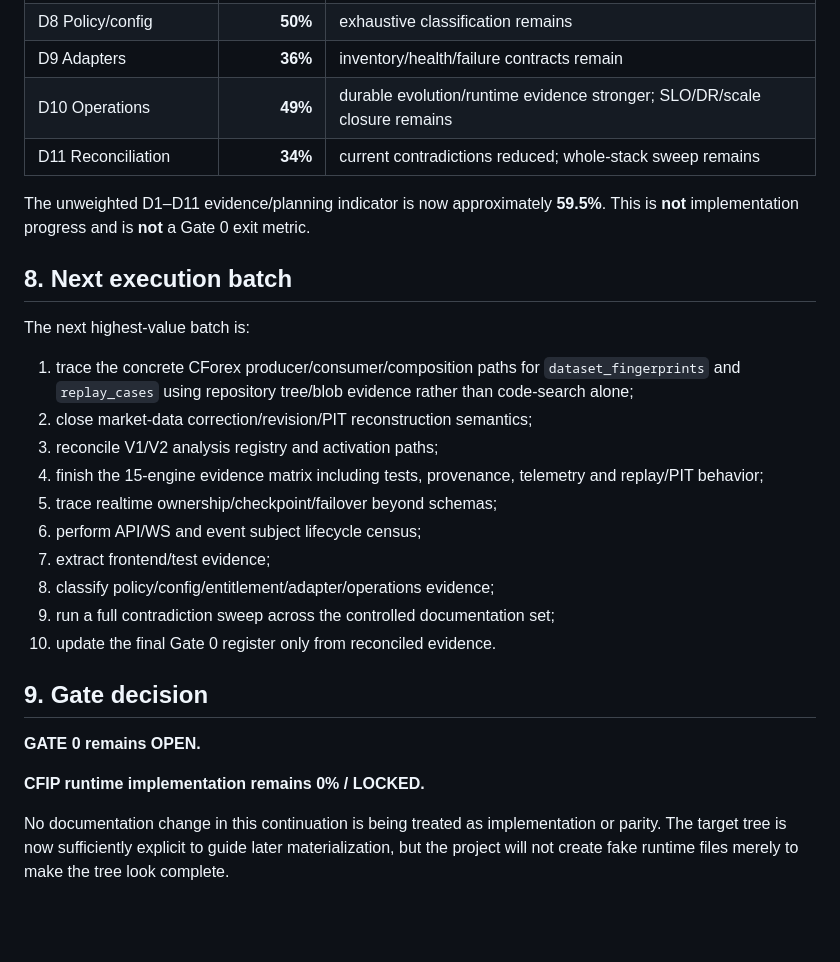
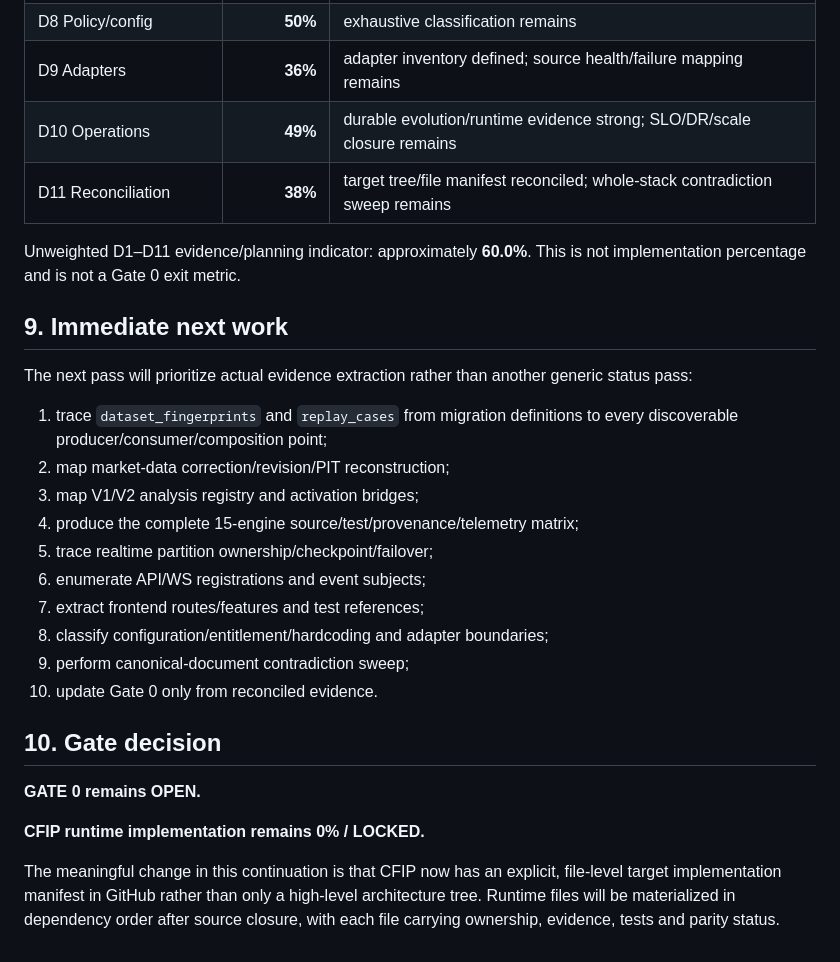
Before and after one commit to armanemp/CFIP, a Markdown page: docs/CFIP-DOCUMENTATION-PROGRESS-REPORT-21.md, the part around one of its changes. Rendered like a GitHub page; blank space fills up the shorter version.

```diff
--- a/docs/CFIP-DOCUMENTATION-PROGRESS-REPORT-21.md
+++ b/docs/CFIP-DOCUMENTATION-PROGRESS-REPORT-21.md
@@ -102,29 +125,29 @@ Canonical documentation writes remain serialized after evidence reconciliation s
 | D8 Policy/config | **50%** | exhaustive classification remains |
-| D9 Adapters | **36%** | inventory/health/failure contracts remain |
-| D10 Operations | **49%** | durable evolution/runtime evidence stronger; SLO/DR/scale closure remains |
-| D11 Reconciliation | **34%** | current contradictions reduced; whole-stack sweep remains |
+| D9 Adapters | **36%** | adapter inventory defined; source health/failure mapping remains |
+| D10 Operations | **49%** | durable evolution/runtime evidence strong; SLO/DR/scale closure remains |
+| D11 Reconciliation | **38%** | target tree/file manifest reconciled; whole-stack contradiction sweep remains |
 
-The unweighted D1–D11 evidence/planning indicator is now approximately **59.5%**. This is **not** implementation progress and is **not** a Gate 0 exit metric.
+Unweighted D1–D11 evidence/planning indicator: approximately **60.0%**. This is not implementation percentage and is not a Gate 0 exit metric.
 
-## 8. Next execution batch
+## 9. Immediate next work
 
-The next highest-value batch is:
+The next pass will prioritize actual evidence extraction rather than another generic status pass:
 
-1. trace the concrete CForex producer/consumer/composition paths for `dataset_fingerprints` and `replay_cases` using repository tree/blob evidence rather than code-search alone;
-2. close market-data correction/revision/PIT reconstruction semantics;
-3. reconcile V1/V2 analysis registry and activation paths;
-4. finish the 15-engine evidence matrix including tests, provenance, telemetry and replay/PIT behavior;
-5. trace realtime ownership/checkpoint/failover beyond schemas;
-6. perform API/WS and event subject lifecycle census;
-7. extract frontend/test evidence;
-8. classify policy/config/entitlement/adapter/operations evidence;
-9. run a full contradiction sweep across the controlled documentation set;
-10. update the final Gate 0 register only from reconciled evidence.
+1. trace `dataset_fingerprints` and `replay_cases` from migration definitions to every discoverable producer/consumer/composition point;
+2. map market-data correction/revision/PIT reconstruction;
+3. map V1/V2 analysis registry and activation bridges;
+4. produce the complete 15-engine source/test/provenance/telemetry matrix;
+5. trace realtime partition ownership/checkpoint/failover;
+6. enumerate API/WS registrations and event subjects;
+7. extract frontend routes/features and test references;
+8. classify configuration/entitlement/hardcoding and adapter boundaries;
+9. perform canonical-document contradiction sweep;
+10. update Gate 0 only from reconciled evidence.
 
-## 9. Gate decision
+## 10. Gate decision
 
 **GATE 0 remains OPEN.**
 
 **CFIP runtime implementation remains 0% / LOCKED.**
 
-No documentation change in this continuation is being treated as implementation or parity. The target tree is now sufficiently explicit to guide later materialization, but the project will not create fake runtime files merely to make the tree look complete.
+The meaningful change in this continuation is that CFIP now has an explicit, file-level target implementation manifest in GitHub rather than only a high-level architecture tree. Runtime files will be materialized in dependency order after source closure, with each file carrying ownership, evidence, tests and parity status.
```
Also changed, not shown: other parts of docs/CFIP-DOCUMENTATION-PROGRESS-REPORT-21.md (+86 -63 lines).
